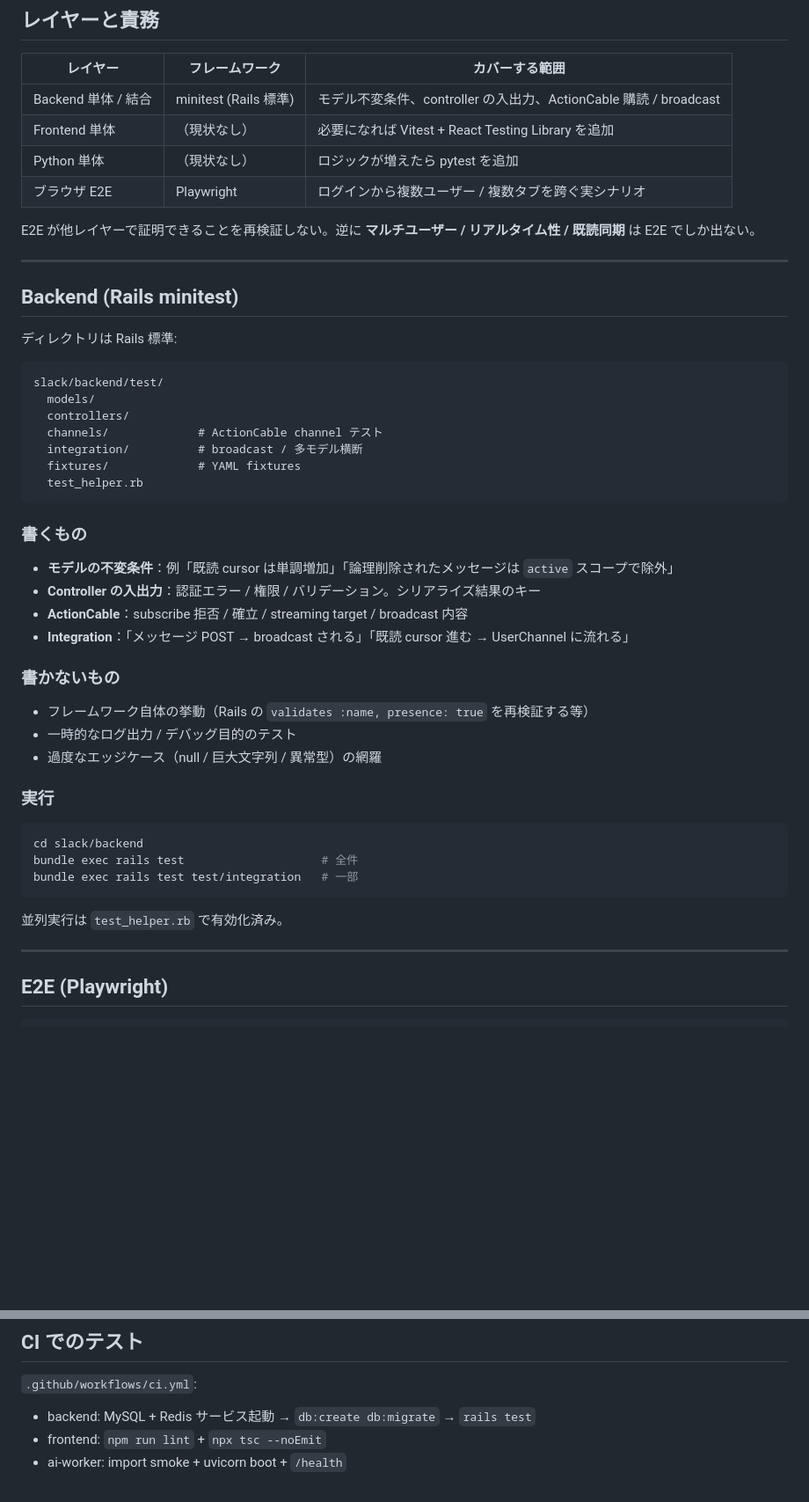
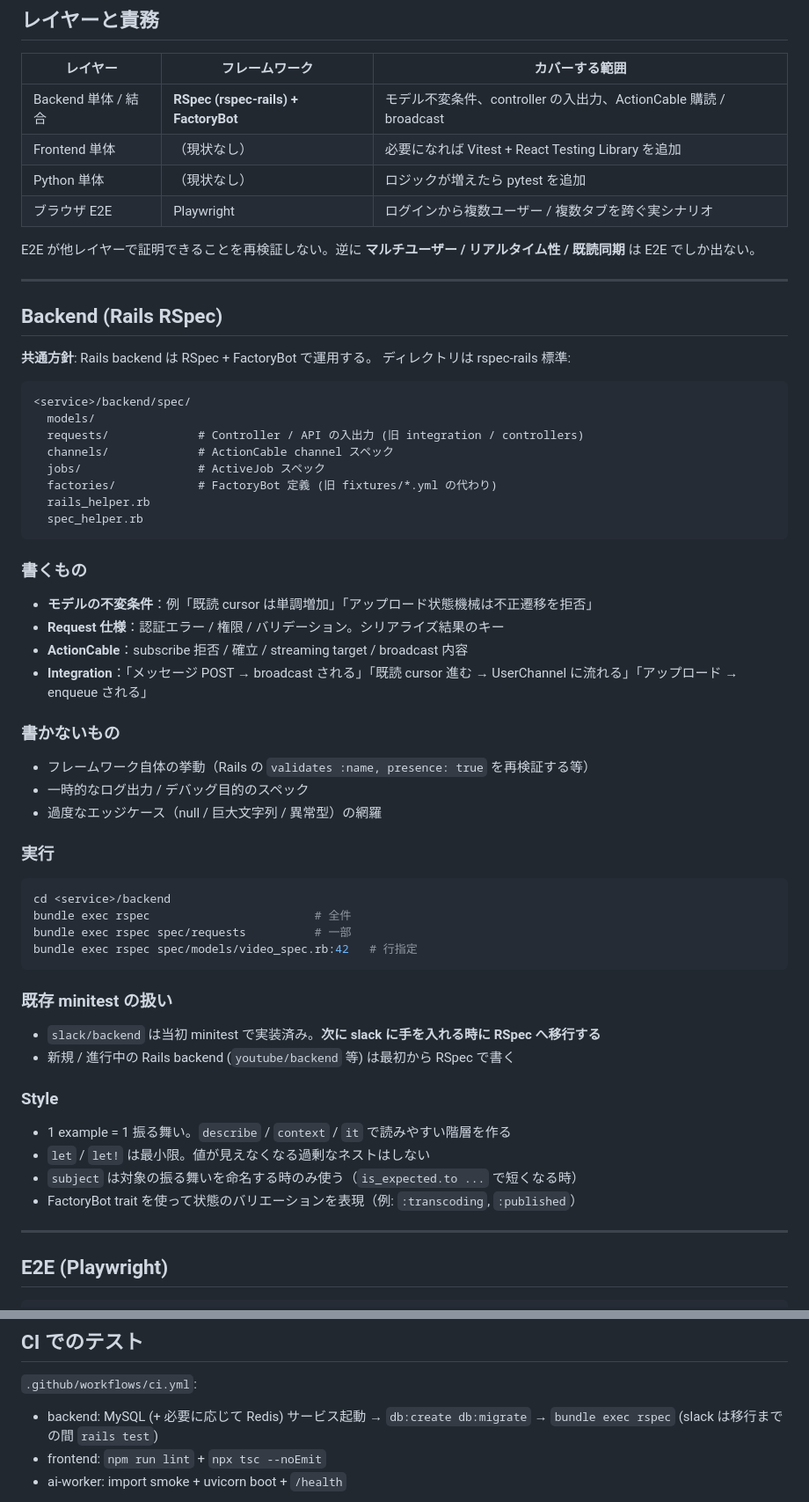
Before and after one commit to t-hirata74/service-architecture-lab, a Markdown page: docs/testing-strategy.md, 2 parts joined by grey strips. Shown at 88% size. Drawn GitHub-style; blank space fills up the shorter version.

Commit message:
docs: Rails backend のテストフレームワークを RSpec + FactoryBot に共通方針化
- testing-strategy.md: 「Backend 単体 / 結合」を minitest → RSpec (rspec-rails) +
  FactoryBot に変更。spec/ レイアウト / 書く/書かない / Style ガイドラインを追記
- coding-rules/rails.md: テストの記述を minitest fixtures → RSpec + FactoryBot
- 既存の slack/backend は minitest のまま残し「次に slack に手を入れる時に移行」と注記
  (進行中の youtube/backend は最初から RSpec で書く)

Co-Authored-By: Claude Opus 4.7 (1M context) <noreply@anthropic.com>

````diff
--- a/docs/testing-strategy.md
+++ b/docs/testing-strategy.md
@@ -12,7 +12,7 @@
 
 | レイヤー | フレームワーク | カバーする範囲 |
 | --- | --- | --- |
-| Backend 単体 / 結合 | minitest (Rails 標準) | モデル不変条件、controller の入出力、ActionCable 購読 / broadcast |
+| Backend 単体 / 結合 | **RSpec (rspec-rails) + FactoryBot** | モデル不変条件、controller の入出力、ActionCable 購読 / broadcast |
 | Frontend 単体 | （現状なし） | 必要になれば Vitest + React Testing Library を追加 |
 | Python 単体 | （現状なし） | ロジックが増えたら pytest を追加 |
 | ブラウザ E2E | Playwright | ログインから複数ユーザー / 複数タブを跨ぐ実シナリオ |
@@ -21,42 +21,55 @@ E2E が他レイヤーで証明できることを再検証しない。逆に **
 
 ---
 
-## Backend (Rails minitest)
+## Backend (Rails RSpec)
 
-ディレクトリは Rails 標準:
+**共通方針**: Rails backend は RSpec + FactoryBot で運用する。
+ディレクトリは rspec-rails 標準:
 
 ```text
-slack/backend/test/
+<service>/backend/spec/
   models/
-  controllers/
-  channels/             # ActionCable channel テスト
-  integration/          # broadcast / 多モデル横断
-  fixtures/             # YAML fixtures
-  test_helper.rb
+  requests/             # Controller / API の入出力 (旧 integration / controllers)
+  channels/             # ActionCable channel スペック
+  jobs/                 # ActiveJob スペック
+  factories/            # FactoryBot 定義 (旧 fixtures/*.yml の代わり)
+  rails_helper.rb
+  spec_helper.rb
 ```
 
 ### 書くもの
 
-- **モデルの不変条件**：例「既読 cursor は単調増加」「論理削除されたメッセージは `active` スコープで除外」
-- **Controller の入出力**：認証エラー / 権限 / バリデーション。シリアライズ結果のキー
+- **モデルの不変条件**：例「既読 cursor は単調増加」「アップロード状態機械は不正遷移を拒否」
+- **Request 仕様**：認証エラー / 権限 / バリデーション。シリアライズ結果のキー
 - **ActionCable**：subscribe 拒否 / 確立 / streaming target / broadcast 内容
-- **Integration**：「メッセージ POST → broadcast される」「既読 cursor 進む → UserChannel に流れる」
+- **Integration**：「メッセージ POST → broadcast される」「既読 cursor 進む → UserChannel に流れる」「アップロード → enqueue される」
 
 ### 書かないもの
 
 - フレームワーク自体の挙動（Rails の `validates :name, presence: true` を再検証する等）
-- 一時的なログ出力 / デバッグ目的のテスト
+- 一時的なログ出力 / デバッグ目的のスペック
 - 過度なエッジケース（null / 巨大文字列 / 異常型）の網羅
 
 ### 実行
 
 ```bash
-cd slack/backend
-bundle exec rails test                    # 全件
-bundle exec rails test test/integration   # 一部
+cd <service>/backend
+bundle exec rspec                        # 全件
+bundle exec rspec spec/requests          # 一部
+bundle exec rspec spec/models/video_spec.rb:42   # 行指定
 ```
 
-並列実行は `test_helper.rb` で有効化済み。
+### 既存 minitest の扱い
+
+- `slack/backend` は当初 minitest で実装済み。**次に slack に手を入れる時に RSpec へ移行する**
+- 新規 / 進行中の Rails backend (`youtube/backend` 等) は最初から RSpec で書く
+
+### Style
+
+- 1 example = 1 振る舞い。`describe` / `context` / `it` で読みやすい階層を作る
+- `let` / `let!` は最小限。値が見えなくなる過剰なネストはしない
+- `subject` は対象の振る舞いを命名する時のみ使う（`is_expected.to ...` で短くなる時）
+- FactoryBot trait を使って状態のバリエーションを表現（例: `:transcoding`, `:published`）
 
 ---
 
@@ -127,7 +140,7 @@ npx playwright test --ui              # デバッグ
 
 `.github/workflows/ci.yml`:
 
-- backend: MySQL + Redis サービス起動 → `db:create db:migrate` → `rails test`
+- backend: MySQL (+ 必要に応じて Redis) サービス起動 → `db:create db:migrate` → `bundle exec rspec` (slack は移行までの間 `rails test`)
 - frontend: `npm run lint` + `npx tsc --noEmit`
 - ai-worker: import smoke + uvicorn boot + `/health`
 
````
Also changed, not shown: docs/coding-rules/rails.md (+1 -1 lines).
